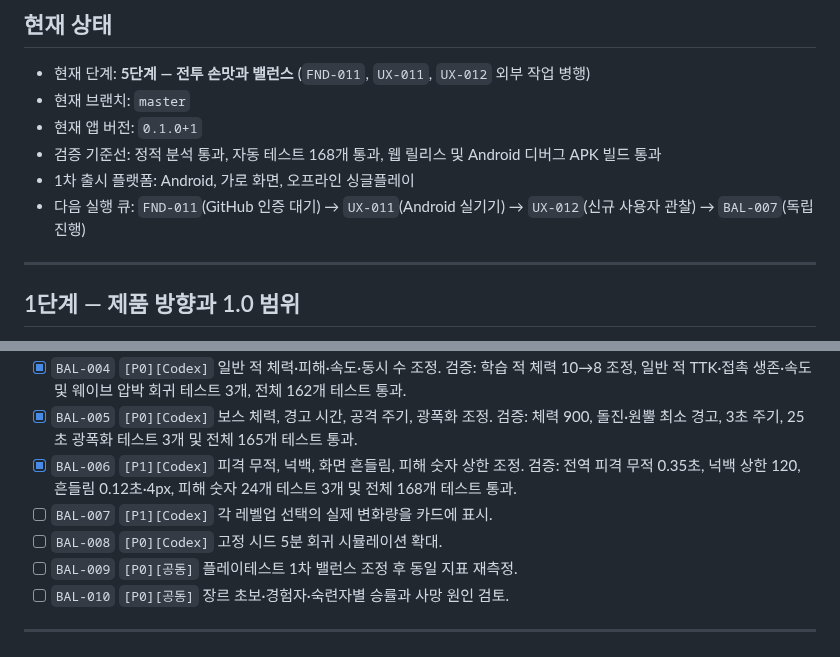
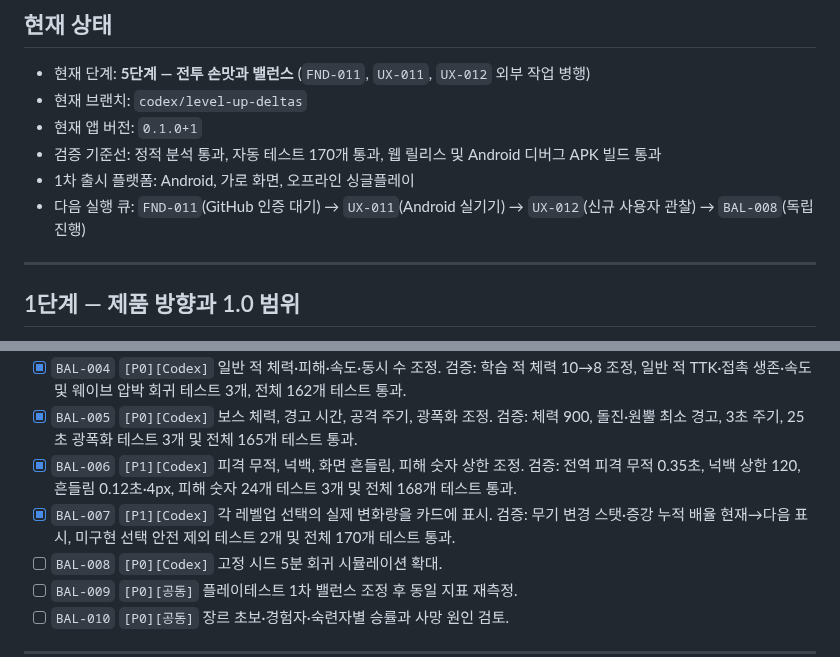
Before and after one commit to jinygod/Joseon-Dynasty-Survival, a Markdown page: docs/master-development-todo.md, 2 parts joined by grey strips. GitHub-like rendering.

Commit message:
docs: complete level-up delta milestone

```diff
--- a/docs/master-development-todo.md
+++ b/docs/master-development-todo.md
@@ -14,11 +14,11 @@
 ## 현재 상태
 
 - 현재 단계: **5단계 — 전투 손맛과 밸런스** (`FND-011`, `UX-011`, `UX-012` 외부 작업 병행)
-- 현재 브랜치: `master`
+- 현재 브랜치: `codex/level-up-deltas`
 - 현재 앱 버전: `0.1.0+1`
-- 검증 기준선: 정적 분석 통과, 자동 테스트 168개 통과, 웹 릴리스 및 Android 디버그 APK 빌드 통과
+- 검증 기준선: 정적 분석 통과, 자동 테스트 170개 통과, 웹 릴리스 및 Android 디버그 APK 빌드 통과
 - 1차 출시 플랫폼: Android, 가로 화면, 오프라인 싱글플레이
-- 다음 실행 큐: `FND-011`(GitHub 인증 대기) → `UX-011`(Android 실기기) → `UX-012`(신규 사용자 관찰) → `BAL-007`(독립 진행)
+- 다음 실행 큐: `FND-011`(GitHub 인증 대기) → `UX-011`(Android 실기기) → `UX-012`(신규 사용자 관찰) → `BAL-008`(독립 진행)
 
 ---
 
@@ -107,7 +107,7 @@
 - [x] `BAL-004` `[P0][Codex]` 일반 적 체력·피해·속도·동시 수 조정. 검증: 학습 적 체력 10→8 조정, 일반 적 TTK·접촉 생존·속도 및 웨이브 압박 회귀 테스트 3개, 전체 162개 테스트 통과.
 - [x] `BAL-005` `[P0][Codex]` 보스 체력, 경고 시간, 공격 주기, 광폭화 조정. 검증: 체력 900, 돌진·원뿔 최소 경고, 3초 주기, 25초 광폭화 테스트 3개 및 전체 165개 테스트 통과.
 - [x] `BAL-006` `[P1][Codex]` 피격 무적, 넉백, 화면 흔들림, 피해 숫자 상한 조정. 검증: 전역 피격 무적 0.35초, 넉백 상한 120, 흔들림 0.12초·4px, 피해 숫자 24개 테스트 3개 및 전체 168개 테스트 통과.
-- [ ] `BAL-007` `[P1][Codex]` 각 레벨업 선택의 실제 변화량을 카드에 표시.
+- [x] `BAL-007` `[P1][Codex]` 각 레벨업 선택의 실제 변화량을 카드에 표시. 검증: 무기 변경 스탯·증강 누적 배율 현재→다음 표시, 미구현 선택 안전 제외 테스트 2개 및 전체 170개 테스트 통과.
 - [ ] `BAL-008` `[P0][Codex]` 고정 시드 5분 회귀 시뮬레이션 확대.
 - [ ] `BAL-009` `[P0][공동]` 플레이테스트 1차 밸런스 조정 후 동일 지표 재측정.
 - [ ] `BAL-010` `[P0][공동]` 장르 초보·경험자·숙련자별 승률과 사망 원인 검토.
```
Also changed, not shown: 1 other file.
